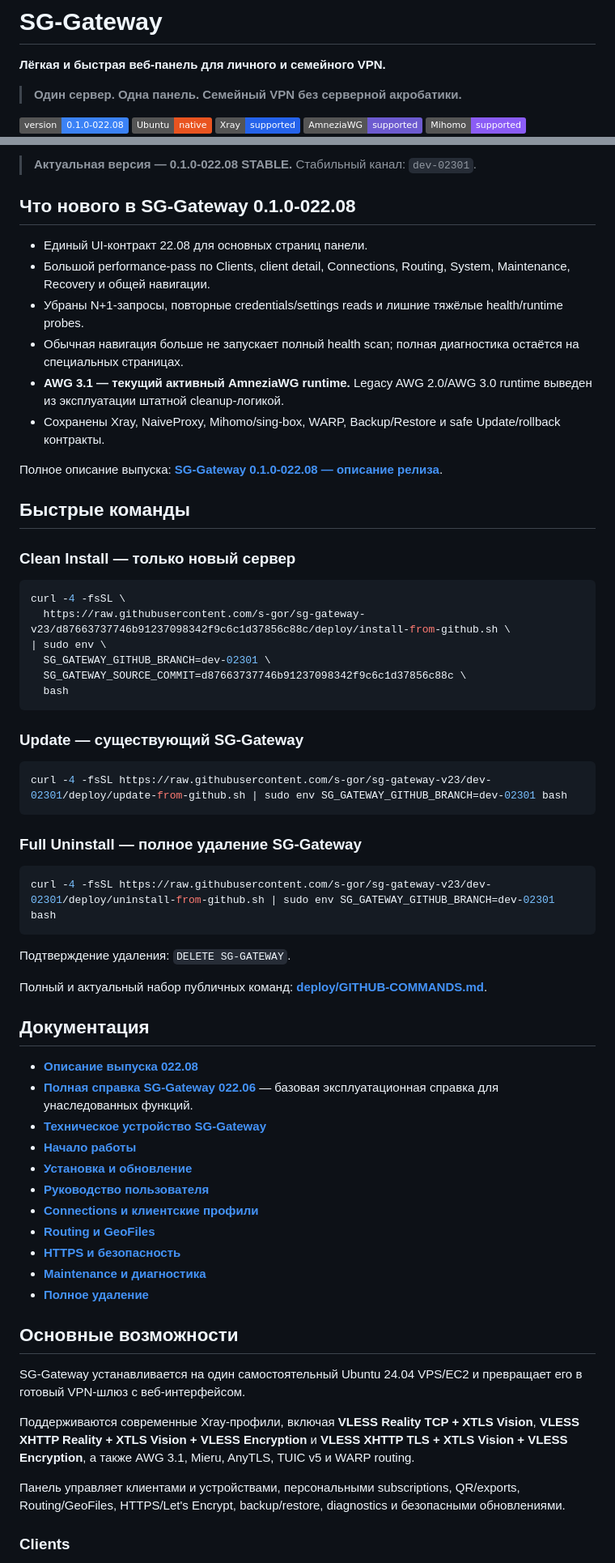
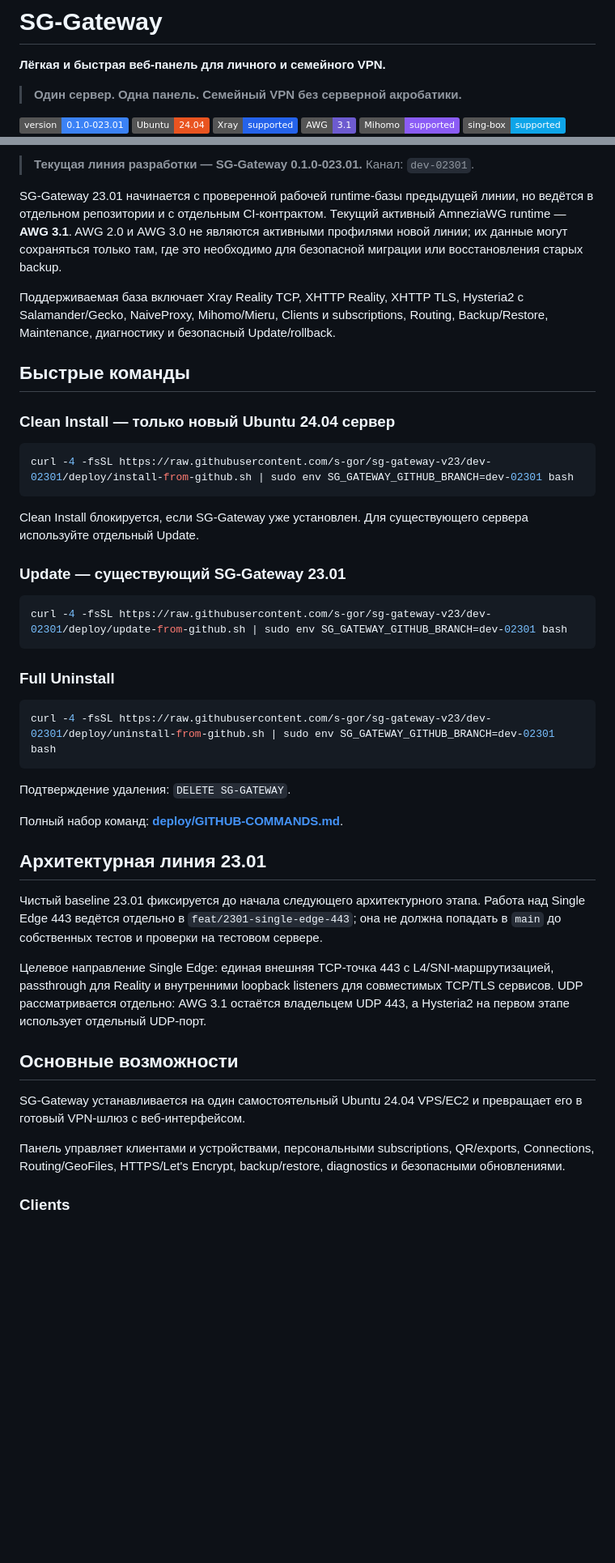
Before and after one commit to s-gor/sg-gateway-v23, a Markdown page: README.md, 2 parts joined by grey strips. Shown at 81% size. Rendered like a GitHub page; badges without logos; blank space fills up the shorter version.

Commit message:
docs: publish SG-Gateway 23.01 install identity

````diff
--- a/README.md
+++ b/README.md
@@ -4,9 +4,9 @@
 
 > **Один сервер. Одна панель. Семейный VPN без серверной акробатики.**
 
-![Версия](https://img.shields.io/badge/version-0.1.0--022.08-3b82f6)
-![Ubuntu](https://img.shields.io/badge/Ubuntu-native-E95420?logo=ubuntu&logoColor=white)
+![Версия](https://img.shields.io/badge/version-0.1.0--023.01-3b82f6)
+![Ubuntu](https://img.shields.io/badge/Ubuntu-24.04-E95420?logo=ubuntu&logoColor=white)
 ![Xray](https://img.shields.io/badge/Xray-supported-2563EB)
-![AmneziaWG](https://img.shields.io/badge/AmneziaWG-supported-6D5BD0)
+![AmneziaWG](https://img.shields.io/badge/AWG-3.1-6D5BD0)
 ![Mihomo](https://img.shields.io/badge/Mihomo-supported-8B5CF6)
 ![sing-box](https://img.shields.io/badge/sing--box-supported-0EA5E9)
@@ -17,37 +15,27 @@
 
-> **Актуальная версия — 0.1.0-022.08 STABLE.** Стабильный канал: `dev-02301`.
+> **Текущая линия разработки — SG-Gateway 0.1.0-023.01.** Канал: `dev-02301`.
 
-## Что нового в SG-Gateway 0.1.0-022.08
+SG-Gateway 23.01 начинается с проверенной рабочей runtime-базы предыдущей линии, но ведётся в отдельном репозитории и с отдельным CI-контрактом. Текущий активный AmneziaWG runtime — **AWG 3.1**. AWG 2.0 и AWG 3.0 не являются активными профилями новой линии; их данные могут сохраняться только там, где это необходимо для безопасной миграции или восстановления старых backup.
 
-- Единый UI-контракт 22.08 для основных страниц панели.
-- Большой performance-pass по Clients, client detail, Connections, Routing, System, Maintenance, Recovery и общей навигации.
-- Убраны N+1-запросы, повторные credentials/settings reads и лишние тяжёлые health/runtime probes.
-- Обычная навигация больше не запускает полный health scan; полная диагностика остаётся на специальных страницах.
-- **AWG 3.1 — текущий активный AmneziaWG runtime.** Legacy AWG 2.0/AWG 3.0 runtime выведен из эксплуатации штатной cleanup-логикой.
-- Сохранены Xray, NaiveProxy, Mihomo/sing-box, WARP, Backup/Restore и safe Update/rollback контракты.
-
-Полное описание выпуска: **[SG-Gateway 0.1.0-022.08 — описание релиза](PUBLICATION-02208.md)**.
+Поддерживаемая база включает Xray Reality TCP, XHTTP Reality, XHTTP TLS, Hysteria2 с Salamander/Gecko, NaiveProxy, Mihomo/Mieru, Clients и subscriptions, Routing, Backup/Restore, Maintenance, диагностику и безопасный Update/rollback.
 
 ## Быстрые команды
 
-### Clean Install — только новый сервер
+### Clean Install — только новый Ubuntu 24.04 сервер
 
 ```bash
-curl -4 -fsSL \
-  https://raw.githubusercontent.com/s-gor/sg-gateway-v23/d87663737746b91237098342f9c6c1d37856c88c/deploy/install-from-github.sh \
-| sudo env \
-  SG_GATEWAY_GITHUB_BRANCH=dev-02301 \
-  SG_GATEWAY_SOURCE_COMMIT=d87663737746b91237098342f9c6c1d37856c88c \
-  bash
+curl -4 -fsSL https://raw.githubusercontent.com/s-gor/sg-gateway-v23/dev-02301/deploy/install-from-github.sh | sudo env SG_GATEWAY_GITHUB_BRANCH=dev-02301 bash
 ```
 
-### Update — существующий SG-Gateway
+Clean Install блокируется, если SG-Gateway уже установлен. Для существующего сервера используйте отдельный Update.
+
+### Update — существующий SG-Gateway 23.01
 
 ```bash
 curl -4 -fsSL https://raw.githubusercontent.com/s-gor/sg-gateway-v23/dev-02301/deploy/update-from-github.sh | sudo env SG_GATEWAY_GITHUB_BRANCH=dev-02301 bash
 ```
 
-### Full Uninstall — полное удаление SG-Gateway
+### Full Uninstall
 
 ```bash
 curl -4 -fsSL https://raw.githubusercontent.com/s-gor/sg-gateway-v23/dev-02301/deploy/uninstall-from-github.sh | sudo env SG_GATEWAY_GITHUB_BRANCH=dev-02301 bash
@@ -55,29 +43,19 @@ curl -4 -fsSL https://raw.githubusercontent.com/s-gor/sg-gateway-v23/dev-02301/d
 
 Подтверждение удаления: `DELETE SG-GATEWAY`.
 
-Полный и актуальный набор публичных команд: **[deploy/GITHUB-COMMANDS.md](deploy/GITHUB-COMMANDS.md)**.
+Полный набор команд: **[deploy/GITHUB-COMMANDS.md](deploy/GITHUB-COMMANDS.md)**.
 
-## Документация
+## Архитектурная линия 23.01
 
-- **[Описание выпуска 022.08](PUBLICATION-02208.md)**
-- **[Полная справка SG-Gateway 022.06](docs/SG-GATEWAY-02206-GUIDE.md)** — базовая эксплуатационная справка для унаследованных функций.
-- **[Техническое устройство SG-Gateway](docs/TECHNICAL.md)**
-- **[Начало работы](docs/README.md)**
-- **[Установка и обновление](docs/INSTALLATION.md)**
-- **[Руководство пользователя](docs/USER-GUIDE.md)**
-- **[Connections и клиентские профили](docs/CONNECTIONS.md)**
-- **[Routing и GeoFiles](docs/ROUTING.md)**
-- **[HTTPS и безопасность](docs/security.md)**
-- **[Maintenance и диагностика](docs/MAINTENANCE.md)**
-- **[Полное удаление](docs/UNINSTALL.md)**
+Чистый baseline 23.01 фиксируется до начала следующего архитектурного этапа. Работа над Single Edge 443 ведётся отдельно в `feat/2301-single-edge-443`; она не должна попадать в `main` до собственных тестов и проверки на тестовом сервере.
+
+Целевое направление Single Edge: единая внешняя TCP-точка 443 с L4/SNI-маршрутизацией, passthrough для Reality и внутренними loopback listeners для совместимых TCP/TLS сервисов. UDP рассматривается отдельно: AWG 3.1 остаётся владельцем UDP 443, а Hysteria2 на первом этапе использует отдельный UDP-порт.
 
 ## Основные возможности
 
 SG-Gateway устанавливается на один самостоятельный Ubuntu 24.04 VPS/EC2 и превращает его в готовый VPN-шлюз с веб-интерфейсом.
 
-Поддерживаются современные Xray-профили, включая **VLESS Reality TCP + XTLS Vision**, **VLESS XHTTP Reality + XTLS Vision + VLESS Encryption** и **VLESS XHTTP TLS + XTLS Vision + VLESS Encryption**, а также AWG 3.1, Mieru, AnyTLS, TUIC v5 и WARP routing.
-
-Панель управляет клиентами и устройствами, персональными subscriptions, QR/exports, Routing/GeoFiles, HTTPS/Let's Encrypt, backup/restore, diagnostics и безопасными обновлениями.
+Панель управляет клиентами и устройствами, персональными subscriptions, QR/exports, Connections, Routing/GeoFiles, HTTPS/Let's Encrypt, backup/restore, diagnostics и безопасными обновлениями.
 
 ### Clients
 
````
Also changed, not shown: other parts of README.md (+12 -20 lines).
